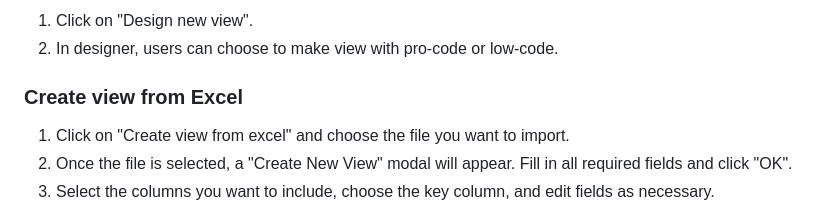
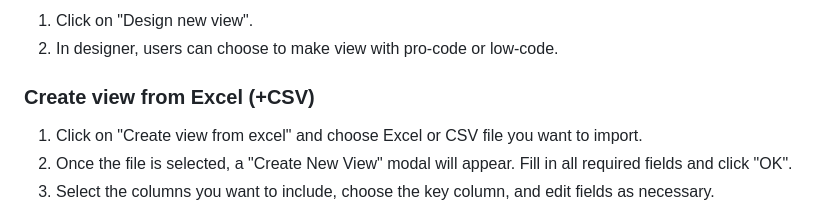
Before and after one commit to exinno/app2, a Markdown page: docs/quick-start.md, the part around the change. Drawn GitHub-style.

Commit message:
fix quick-start

```diff
--- a/docs/quick-start.md
+++ b/docs/quick-start.md
@@ -75,9 +75,9 @@ Click the 'Create View' button and select the method you want to build view.
 1. Click on "Design new view".
 2. In designer, users can choose to make view with pro-code or low-code.
 
-### Create view from Excel
+### Create view from Excel (+CSV)
 
-1. Click on "Create view from excel" and choose the file you want to import.
+1. Click on "Create view from excel" and choose Excel or CSV file you want to import.
 2. Once the file is selected, a "Create New View" modal will appear. Fill in all required fields and click "OK".
 3. Select the columns you want to include, choose the key column, and edit fields as necessary.
 4. Automatically, data types for all fields will be assigned based on their values in Excel. If any editing is necessary, simply click on the "Edit" button for the desired field.
```
